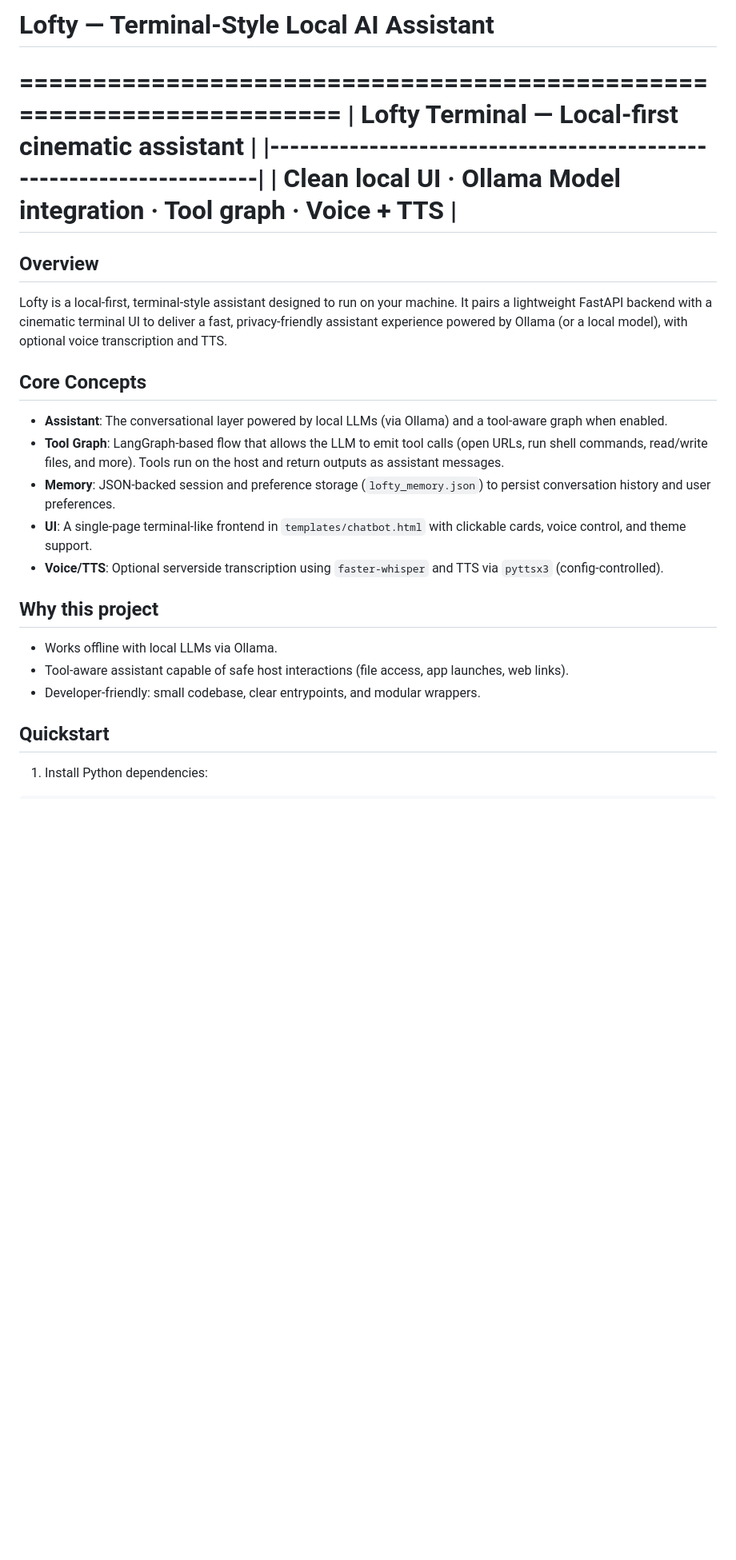
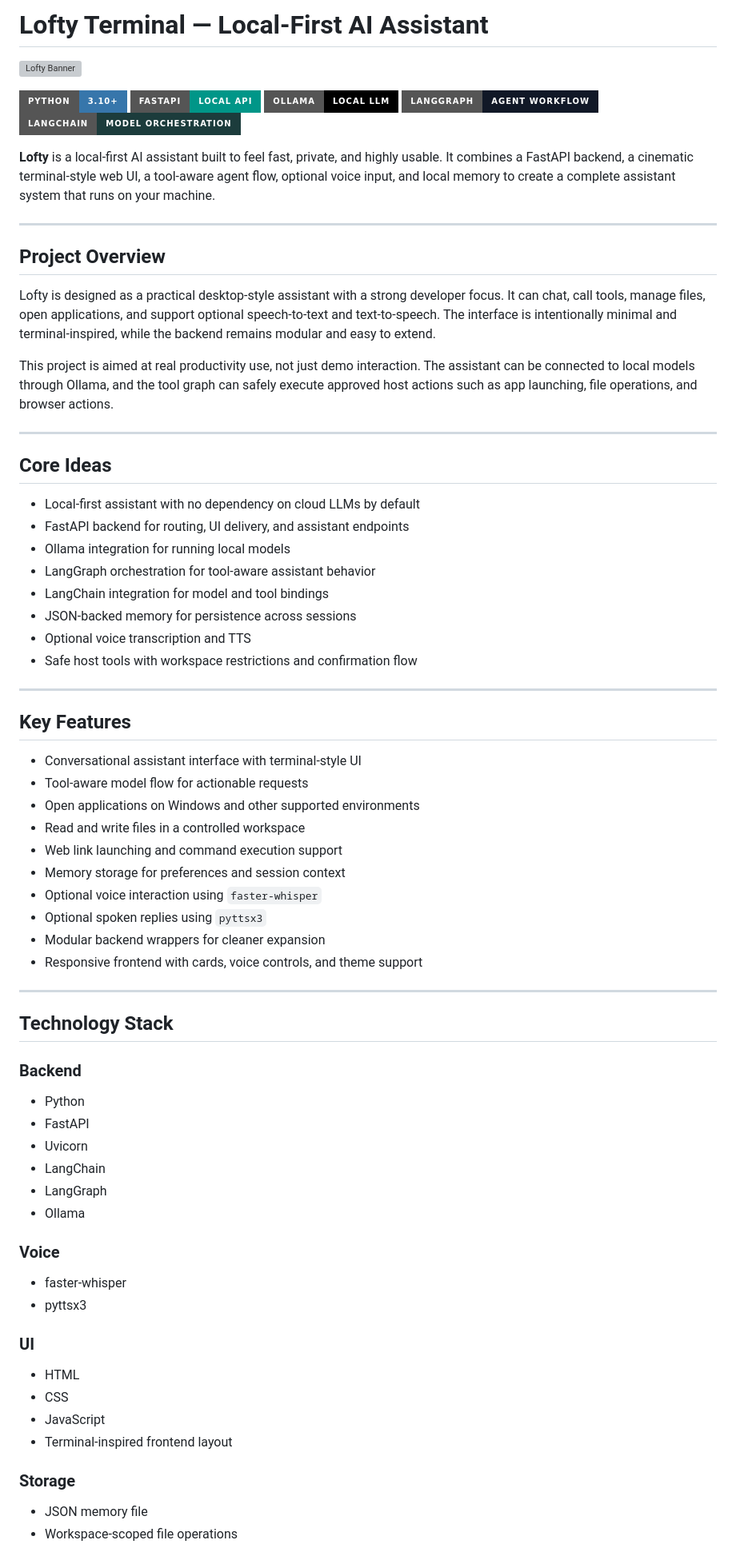
Before and after one commit to debashish-5/Lofty, a Markdown page: README.md, the part around one of its changes. Shown at 80% size. Rendered like a GitHub page; badges without logos; blank space fills up the shorter version; grey boxes are pictures that could not be loaded.

```diff
--- a/README.md
+++ b/README.md
@@ -1,32 +1,78 @@
-Lofty — Terminal-Style Local AI Assistant
-=========================================
+# Lofty Terminal — Local-First AI Assistant
 
-=====================================================================
-| Lofty Terminal — Local-first cinematic assistant                     |
-|--------------------------------------------------------------------|
-| Clean local UI · Ollama Model integration · Tool graph · Voice + TTS |
-=====================================================================
+![Lofty Banner](assets/banner.jpg)
 
-Overview
---------
+[![Python](https://img.shields.io/badge/Python-3.10%2B-3776AB?style=for-the-badge\&logo=python\&logoColor=white)](https://www.python.org/)
+[![FastAPI](https://img.shields.io/badge/FastAPI-Local%20API-009688?style=for-the-badge\&logo=fastapi\&logoColor=white)](https://fastapi.tiangolo.com/)
+[![Ollama](https://img.shields.io/badge/Ollama-Local%20LLM-000000?style=for-the-badge)](https://ollama.com/)
+[![LangGraph](https://img.shields.io/badge/LangGraph-Agent%20Workflow-111827?style=for-the-badge)](https://langchain-ai.github.io/langgraph/)
+[![LangChain](https://img.shields.io/badge/LangChain-Model%20Orchestration-1C3C3C?style=for-the-badge)](https://python.langchain.com/)
 
-Lofty is a local-first, terminal-style assistant designed to run on your machine. It pairs a lightweight FastAPI backend with a cinematic terminal UI to deliver a fast, privacy-friendly assistant experience powered by Ollama (or a local model), with optional voice transcription and TTS.
+**Lofty** is a local-first AI assistant built to feel fast, private, and highly usable. It combines a FastAPI backend, a cinematic terminal-style web UI, a tool-aware agent flow, optional voice input, and local memory to create a complete assistant system that runs on your machine.
 
-Core Concepts
--------------
-- **Assistant**: The conversational layer powered by local LLMs (via Ollama) and a tool-aware graph when enabled.
-- **Tool Graph**: LangGraph-based flow that allows the LLM to emit tool calls (open URLs, run shell commands, read/write files, and more). Tools run on the host and return outputs as assistant messages.
-- **Memory**: JSON-backed session and preference storage (`lofty_memory.json`) to persist conversation history and user preferences.
-- **UI**: A single-page terminal-like frontend in `templates/chatbot.html` with clickable cards, voice control, and theme support.
-- **Voice/TTS**: Optional serverside transcription using `faster-whisper` and TTS via `pyttsx3` (config-controlled).
+---
 
-Why this project
------------------
-- Works offline with local LLMs via Ollama.
-- Tool-aware assistant capable of safe host interactions (file access, app launches, web links).
-- Developer-friendly: small codebase, clear entrypoints, and modular wrappers.
+## Project Overview
 
-Quickstart
-----------
+Lofty is designed as a practical desktop-style assistant with a strong developer focus. It can chat, call tools, manage files, open applications, and support optional speech-to-text and text-to-speech. The interface is intentionally minimal and terminal-inspired, while the backend remains modular and easy to extend.
 
-1. Install Python dependencies:
+This project is aimed at real productivity use, not just demo interaction. The assistant can be connected to local models through Ollama, and the tool graph can safely execute approved host actions such as app launching, file operations, and browser actions.
+
+---
+
+## Core Ideas
+
+* Local-first assistant with no dependency on cloud LLMs by default
+* FastAPI backend for routing, UI delivery, and assistant endpoints
+* Ollama integration for running local models
+* LangGraph orchestration for tool-aware assistant behavior
+* LangChain integration for model and tool bindings
+* JSON-backed memory for persistence across sessions
+* Optional voice transcription and TTS
+* Safe host tools with workspace restrictions and confirmation flow
+
+---
+
+## Key Features
+
+* Conversational assistant interface with terminal-style UI
+* Tool-aware model flow for actionable requests
+* Open applications on Windows and other supported environments
+* Read and write files in a controlled workspace
+* Web link launching and command execution support
+* Memory storage for preferences and session context
+* Optional voice interaction using `faster-whisper`
+* Optional spoken replies using `pyttsx3`
+* Modular backend wrappers for cleaner expansion
+* Responsive frontend with cards, voice controls, and theme support
+
+---
+
+## Technology Stack
+
+### Backend
+
+* Python
+* FastAPI
+* Uvicorn
+* LangChain
+* LangGraph
+* Ollama
+
+### Voice
+
+* faster-whisper
+* pyttsx3
+
+### UI
+
+* HTML
+* CSS
+* JavaScript
+* Terminal-inspired frontend layout
+
+### Storage
+
+* JSON memory file
+* Workspace-scoped file operations
+
```
Also changed, not shown: other parts of README.md (+300 -82 lines).
